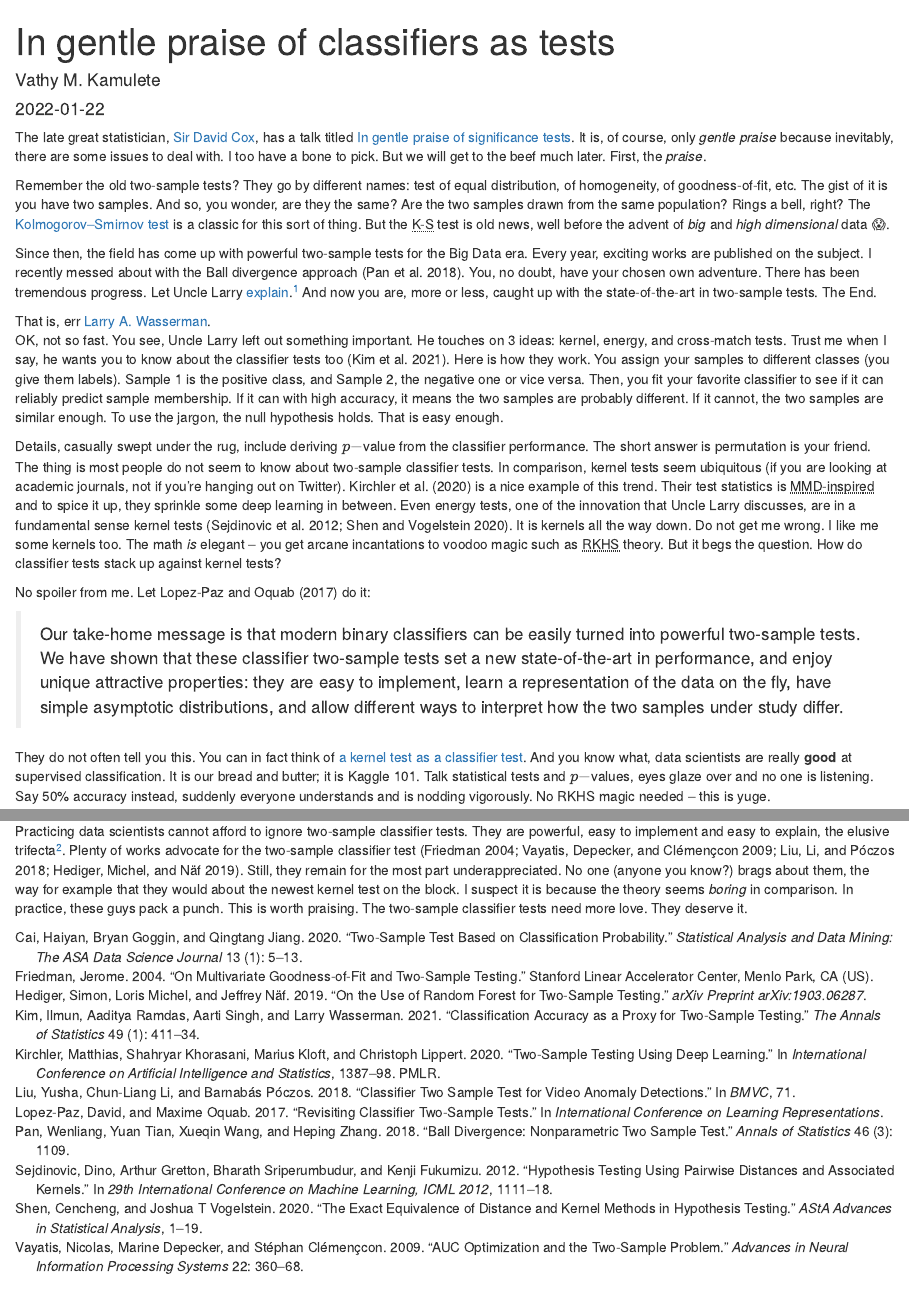
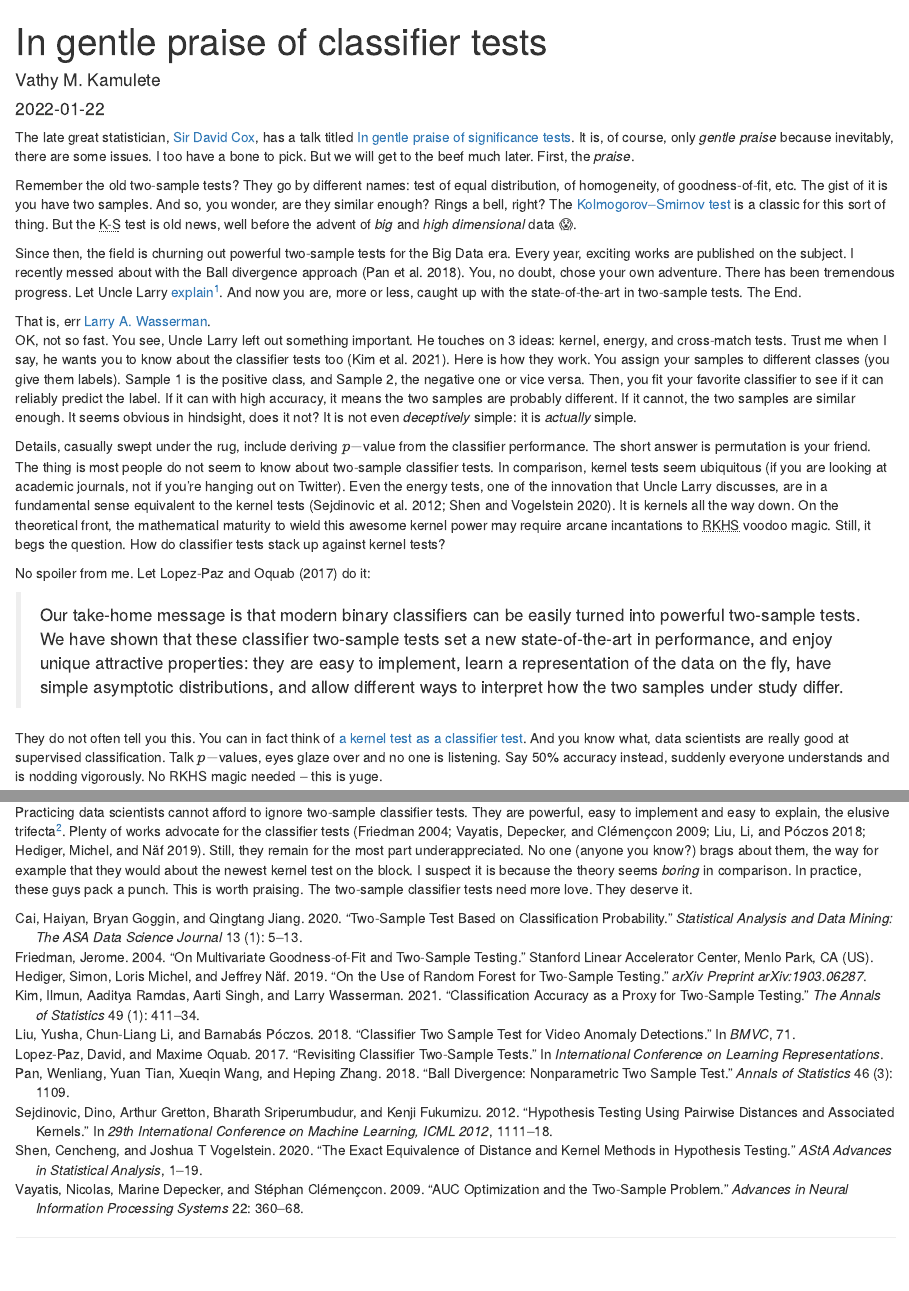
Before and after one commit to vathymut/-vathymut.github.io-, an R Markdown document (_posts/2022-01-22-in-gentle-praise-of-modern-tests/in-gentle-praise-of-modern-tests.Rmd): the page in a window 1100 px wide, from its top, and a second part further down, joined at a grey line. Rendered offline with R 4.5, knitr and Pandoc, with nearby package versions; drawn as R Markdown's standard HTML page in place of the format the file asks for.

Commit message:
Update blog post.

```diff
--- a/_posts/2022-01-22-in-gentle-praise-of-modern-tests/in-gentle-praise-of-modern-tests.Rmd
+++ b/_posts/2022-01-22-in-gentle-praise-of-modern-tests/in-gentle-praise-of-modern-tests.Rmd
@@ -1,7 +1,7 @@
 ---
-title: "In gentle praise of classifiers as tests"
+title: "In gentle praise of classifier tests"
 description: |
-  Modern two-sample statistical tests based on today's high-capacity
+  Two-sample statistical tests based on modern high-capacity
   classifiers are powerful and still, underappreciated.
 author:
   - name: Vathy M. Kamulete
@@ -24,25 +24,25 @@ knitr::opts_chunk$set(echo = FALSE)
 The late great statistician, [Sir David Cox](https://en.wikipedia.org/wiki/David_Cox_(statistician)),
 has a talk titled [In gentle praise of significance tests](https://youtu.be/txLj_P9UlCQ).
 It is, of course, only *gentle praise* because inevitably, there are some
-issues to deal with. I too have a bone to pick. But
+issues. I too have a bone to pick. But
 we will get to the beef much later. First, the *praise*.
 
 Remember the old two-sample tests? They go by different names: test of equal
 distribution, of homogeneity, of goodness-of-fit, etc. The gist of it is you
-have two samples. And so, you wonder, are they the same? Are the two samples
-drawn from the same population? Rings a bell, right? The [Kolmogorov–Smirnov
+have two samples. And so, you wonder, are they similar enough? Rings a bell,
+right? The [Kolmogorov–Smirnov
 test](https://en.wikipedia.org/wiki/Kolmogorov%E2%80%93Smirnov_test) is a
 classic for this sort of thing. But the
 <abbr title="Kolmogorov–Smirnov">K-S</abbr> test is old news, well before the
 advent of *big* and *high dimensional* data 😱.
 
-Since then, the field has come up with powerful two-sample tests for the Big
+Since then, the field is churning out powerful two-sample tests for the Big
 Data era. Every year, exciting works are published on the subject. I
 recently messed about with the Ball divergence approach [@pan2018ball].
-You, no doubt, have your chosen own adventure. There has been tremendous
+You, no doubt, chose your own adventure. There has been tremendous
 progress. Let Uncle Larry
-[explain](https://normaldeviate.wordpress.com/2012/07/14/modern-two-sample-tests/).^[Click
-on that link. I won't be offended; I will in fact, happily, wait.]
+[explain](https://normaldeviate.wordpress.com/2012/07/14/modern-two-sample-tests/)^[Click
+on that link. I won't be offended; I will in fact, happily, wait.].
 And now you are, more or less, caught up with the state-of-the-art in
 two-sample tests. The End.
 
@@ -57,28 +57,26 @@ tests. Trust me when I say, he wants you to know about the classifier tests too
 [@kim2021classification]. Here is how they work. You assign your samples to
 different classes (you give them labels). Sample 1 is the positive class,
 and Sample 2, the negative one or vice versa. Then, you fit your
-favorite classifier to see if it can reliably predict sample membership. If
+favorite classifier to see if it can reliably predict the label. If
 it can with high accuracy, it means the two samples are probably different. If
-it cannot, the two samples are similar enough. To use the jargon, the null
-hypothesis holds. That is easy enough.
+it cannot, the two samples are similar enough. It seems obvious in hindsight,
+does it not? It is not even *deceptively* simple: it is *actually* simple.
 
 <aside>
 Details, casually swept under the rug, include deriving $p-$value from the
 classifier performance. The short answer is permutation is your friend.
 </aside>
 
-The thing is most people do not seem to know about two-sample classifier
-tests. In comparison, kernel tests seem ubiquitous (if you are looking at
-academic journals, not if you're hanging out on Twitter). @kirchler2020two
-is a nice example of this trend. Their test statistics is
-<abbr title="Maximum Mean Discrepancy">MMD-inspired</abbr> and to spice it up,
-they sprinkle some deep learning in between. Even energy tests, one of the
-innovation that Uncle Larry discusses, are in a fundamental sense
-kernel tests [@sejdinovic2012hypothesis; @shen2020exact]. It is kernels all
-the way down. Do not get me wrong. I like me some kernels too. The math *is*
-elegant -- you get arcane incantations to voodoo magic such as
-<abbr title="Reproducing kernel Hilbert space">RKHS</abbr> theory. But it begs
-the question. How do classifier tests stack up against kernel tests?
+The thing is most people do not seem to know about two-sample classifier tests.
+In comparison, kernel tests seem ubiquitous (if you are looking at academic
+journals, not if you're hanging out on Twitter). Even the energy tests, one of the
+innovation that Uncle Larry discusses, are in a fundamental sense equivalent to
+the kernel tests [@sejdinovic2012hypothesis; @shen2020exact]. It is kernels all
+the way down. On the theoretical front, the mathematical maturity
+to wield this awesome kernel power may require arcane incantations to
+<abbr title="Reproducing kernel Hilbert space">RKHS</abbr> voodoo magic.
+Still, it begs the question. How do classifier tests stack up against kernel
+tests?
 
 No spoiler from me. Let @lopez2017revisiting do it:
 
@@ -93,9 +91,8 @@ interpret how the two samples under study differ.
 
 They do not often tell you this. You can in fact
 think of [a kernel test as a classifier test](https://openreview.net/forum?id=SJkXfE5xx&noteId=ry-le414x).
-And you know what, data scientists are really **good** at supervised
-classification. It is our bread
-and butter; it is Kaggle 101. Talk statistical tests and $p-$values, eyes glaze
+And you know what, data scientists are really good at supervised
+classification. Talk $p-$values, eyes glaze
 over and no one is listening. Say 50% accuracy instead, suddenly everyone
 understands and is nodding vigorously. No RKHS magic needed -- this is yuge.
 
@@ -114,8 +111,8 @@ test is more powerful and efficient than many other tests.
 Practicing data scientists cannot afford to ignore two-sample classifier tests.
 They are powerful, easy to implement and easy to explain, the elusive
 trifecta^[Think the son, the father and the holy spirit, the divine
-trinity, meaning no offense.]. Plenty of works advocate for the two-sample
-classifier test [@friedman2004multivariate;
+trinity.]. Plenty of works advocate for the
+classifier tests [@friedman2004multivariate;
 @vayatis2009auc; @liu2018classifier; @hediger2019use]. Still,
 they remain for the most part underappreciated. No one
 (anyone you know?) brags about them, the way for example that they would about
```
Also changed, not shown: index.Rmd (+2 -2 lines), _posts/2022-01-22-in-gentle-praise-of-modern-tests/in-gentle-praise-of-modern-tests.html, docs/posts/posts.json, docs/search.json, 5 other files.
